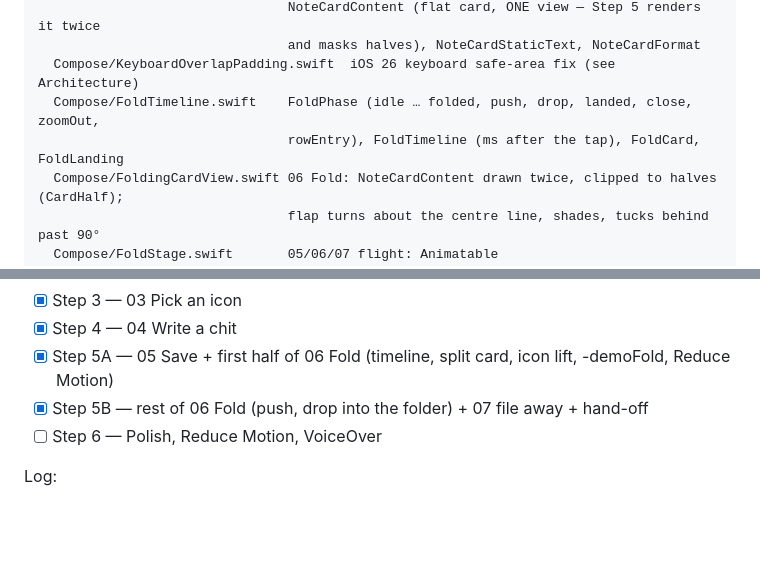
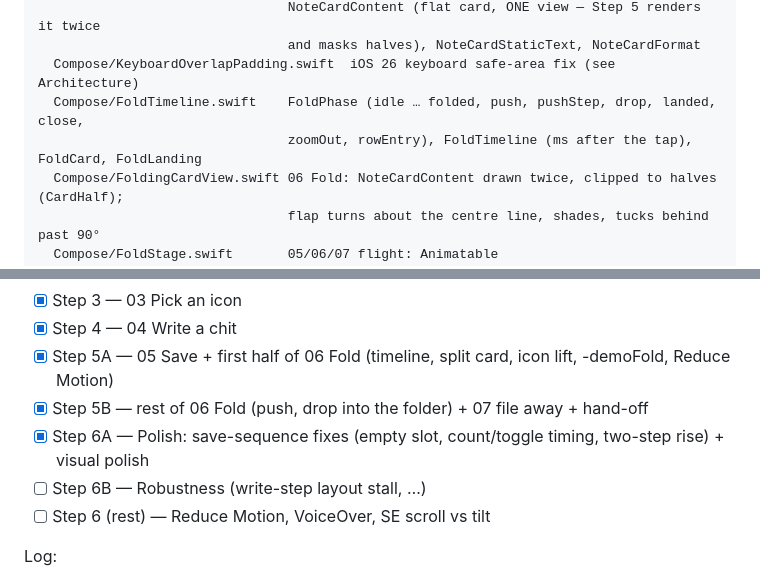
Before and after one commit to owaistaha/softnotes, a Markdown page: CLAUDE.md, 2 parts joined by grey strips. Drawn GitHub-style; blank space fills up the shorter version.

```diff
--- a/CLAUDE.md
+++ b/CLAUDE.md
@@ -182,8 +182,8 @@ Features/
                                 NoteCardContent (flat card, ONE view — Step 5 renders it twice
                                 and masks halves), NoteCardStaticText, NoteCardFormat
   Compose/KeyboardOverlapPadding.swift  iOS 26 keyboard safe-area fix (see Architecture)
-  Compose/FoldTimeline.swift    FoldPhase (idle … folded, push, drop, landed, close, zoomOut,
-                                rowEntry), FoldTimeline (ms after the tap), FoldCard, FoldLanding
+  Compose/FoldTimeline.swift    FoldPhase (idle … folded, push, pushStep, drop, landed, close,
+                                zoomOut, rowEntry), FoldTimeline (ms after the tap), FoldCard, FoldLanding
   Compose/FoldingCardView.swift 06 Fold: NoteCardContent drawn twice, clipped to halves (CardHalf);
                                 flap turns about the centre line, shades, tucks behind past 90°
   Compose/FoldStage.swift       05/06/07 flight: Animatable (settle/lift/fold/push/drop) — card
@@ -737,7 +780,9 @@ with simple fades.
 - [x] Step 4 — 04 Write a chit
 - [x] Step 5A — 05 Save + first half of 06 Fold (timeline, split card, icon lift, -demoFold, Reduce Motion)
 - [x] Step 5B — rest of 06 Fold (push, drop into the folder) + 07 file away + hand-off
-- [ ] Step 6 — Polish, Reduce Motion, VoiceOver
+- [x] Step 6A — Polish: save-sequence fixes (empty slot, count/toggle timing, two-step rise) + visual polish
+- [ ] Step 6B — Robustness (write-step layout stall, …)
+- [ ] Step 6 (rest) — Reduce Motion, VoiceOver, SE scroll vs tilt
 
 Log:
 - (add one line per session: date, what changed, what's still off vs the reference)
```
Also changed, not shown: other parts of CLAUDE.md (+61 -17 lines).
